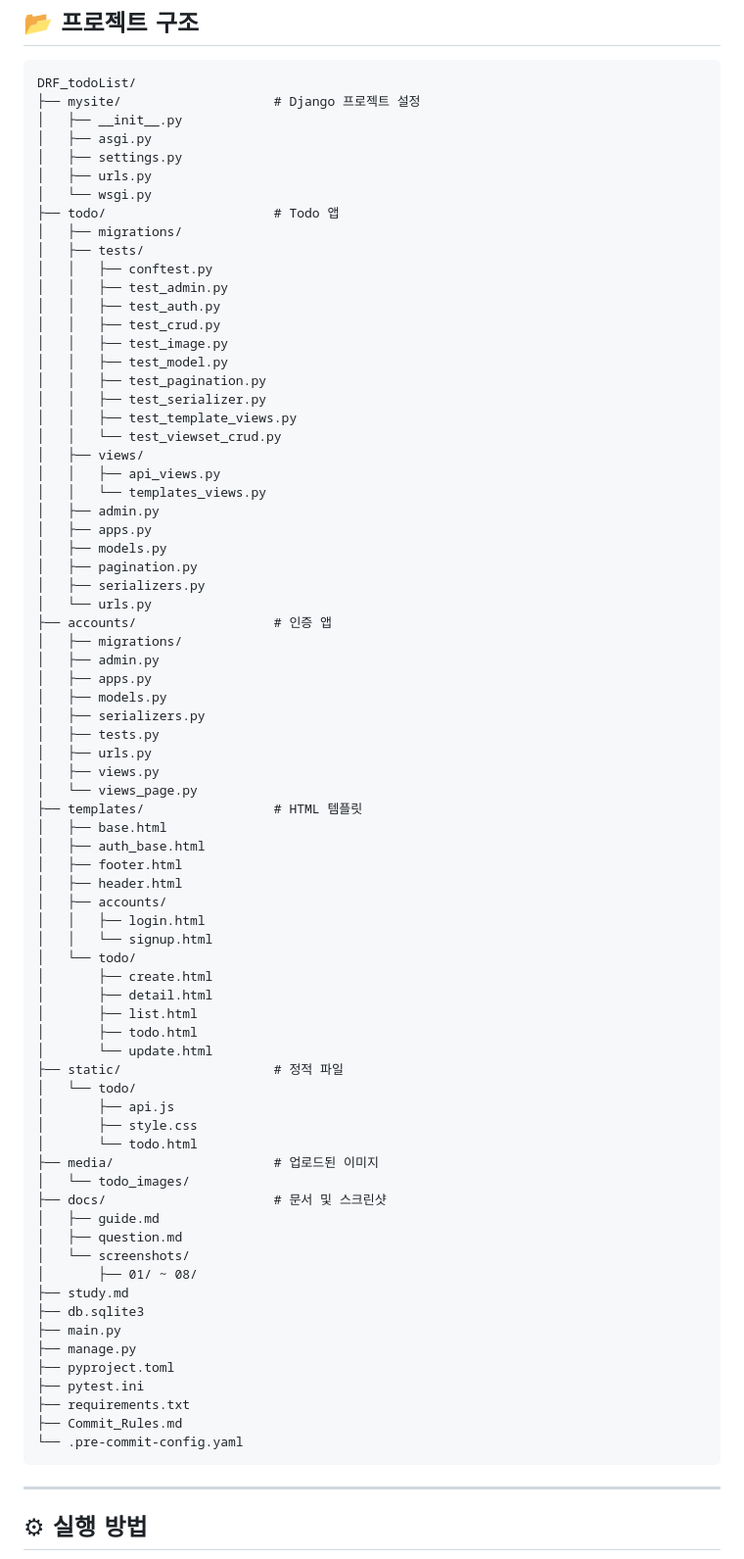
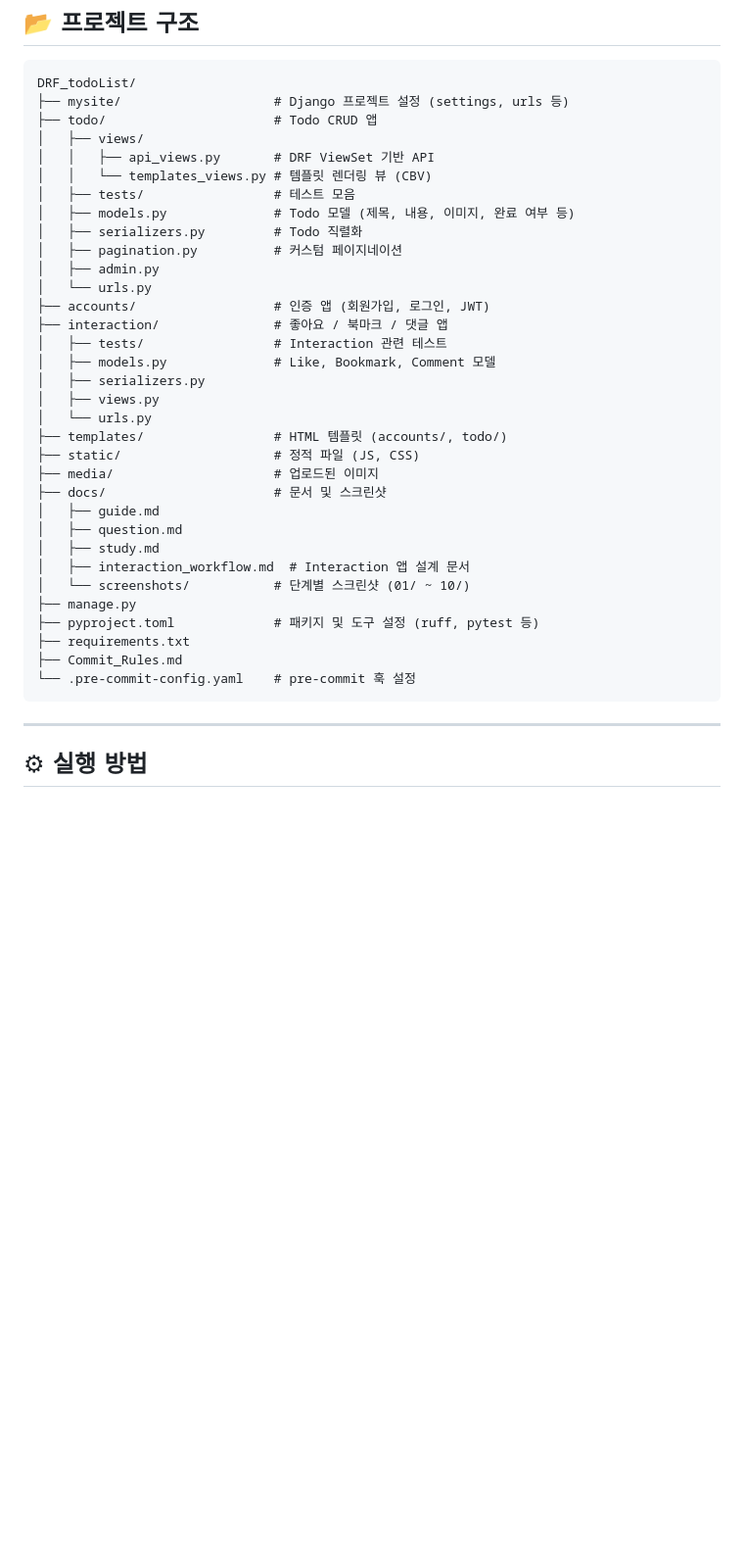
Before and after one commit to checkCJY/DRF_ToDo, a Markdown page: README.md, the part around the change. Shown at 98% size. GitHub-like rendering; blank space fills up the shorter version.

Commit message:
docs: fix step10 Modify directory structure to README

````diff
--- a/README.md
+++ b/README.md
@@ -181,79 +181,38 @@ AI 모델 연동(Hugging Face), Redis/Celery 비동기 처리까지
 ## 📂 프로젝트 구조
 ```
 DRF_todoList/
-├── mysite/                    # Django 프로젝트 설정
-│   ├── __init__.py
-│   ├── asgi.py
-│   ├── settings.py
-│   ├── urls.py
-│   └── wsgi.py
-├── todo/                      # Todo 앱
-│   ├── migrations/
-│   ├── tests/
-│   │   ├── conftest.py
-│   │   ├── test_admin.py
-│   │   ├── test_auth.py
-│   │   ├── test_crud.py
-│   │   ├── test_image.py
-│   │   ├── test_model.py
-│   │   ├── test_pagination.py
-│   │   ├── test_serializer.py
-│   │   ├── test_template_views.py
-│   │   └── test_viewset_crud.py
+├── mysite/                    # Django 프로젝트 설정 (settings, urls 등)
+├── todo/                      # Todo CRUD 앱
 │   ├── views/
-│   │   ├── api_views.py
-│   │   └── templates_views.py
+│   │   ├── api_views.py       # DRF ViewSet 기반 API
+│   │   └── templates_views.py # 템플릿 렌더링 뷰 (CBV)
+│   ├── tests/                 # 테스트 모음
+│   ├── models.py              # Todo 모델 (제목, 내용, 이미지, 완료 여부 등)
+│   ├── serializers.py         # Todo 직렬화
+│   ├── pagination.py          # 커스텀 페이지네이션
 │   ├── admin.py
-│   ├── apps.py
-│   ├── models.py
-│   ├── pagination.py
+│   └── urls.py
+├── accounts/                  # 인증 앱 (회원가입, 로그인, JWT)
+├── interaction/               # 좋아요 / 북마크 / 댓글 앱
+│   ├── tests/                 # Interaction 관련 테스트
+│   ├── models.py              # Like, Bookmark, Comment 모델
 │   ├── serializers.py
+│   ├── views.py
 │   └── urls.py
-├── accounts/                  # 인증 앱
-│   ├── migrations/
-│   ├── admin.py
-│   ├── apps.py
-│   ├── models.py
-│   ├── serializers.py
-│   ├── tests.py
-│   ├── urls.py
-│   ├── views.py
-│   └── views_page.py
-├── templates/                 # HTML 템플릿
-│   ├── base.html
-│   ├── auth_base.html
-│   ├── footer.html
-│   ├── header.html
-│   ├── accounts/
-│   │   ├── login.html
-│   │   └── signup.html
-│   └── todo/
-│       ├── create.html
-│       ├── detail.html
-│       ├── list.html
-│       ├── todo.html
-│       └── update.html
-├── static/                    # 정적 파일
-│   └── todo/
-│       ├── api.js
-│       ├── style.css
-│       └── todo.html
+├── templates/                 # HTML 템플릿 (accounts/, todo/)
+├── static/                    # 정적 파일 (JS, CSS)
 ├── media/                     # 업로드된 이미지
-│   └── todo_images/
 ├── docs/                      # 문서 및 스크린샷
 │   ├── guide.md
 │   ├── question.md
-│   └── screenshots/
-│       ├── 01/ ~ 08/
-├── study.md
-├── db.sqlite3
-├── main.py
+│   ├── study.md
+│   ├── interaction_workflow.md  # Interaction 앱 설계 문서
+│   └── screenshots/           # 단계별 스크린샷 (01/ ~ 10/)
 ├── manage.py
-├── pyproject.toml
-├── pytest.ini
+├── pyproject.toml             # 패키지 및 도구 설정 (ruff, pytest 등)
 ├── requirements.txt
 ├── Commit_Rules.md
-└── .pre-commit-config.yaml
+└── .pre-commit-config.yaml    # pre-commit 훅 설정
 ```
 
 ---
````
